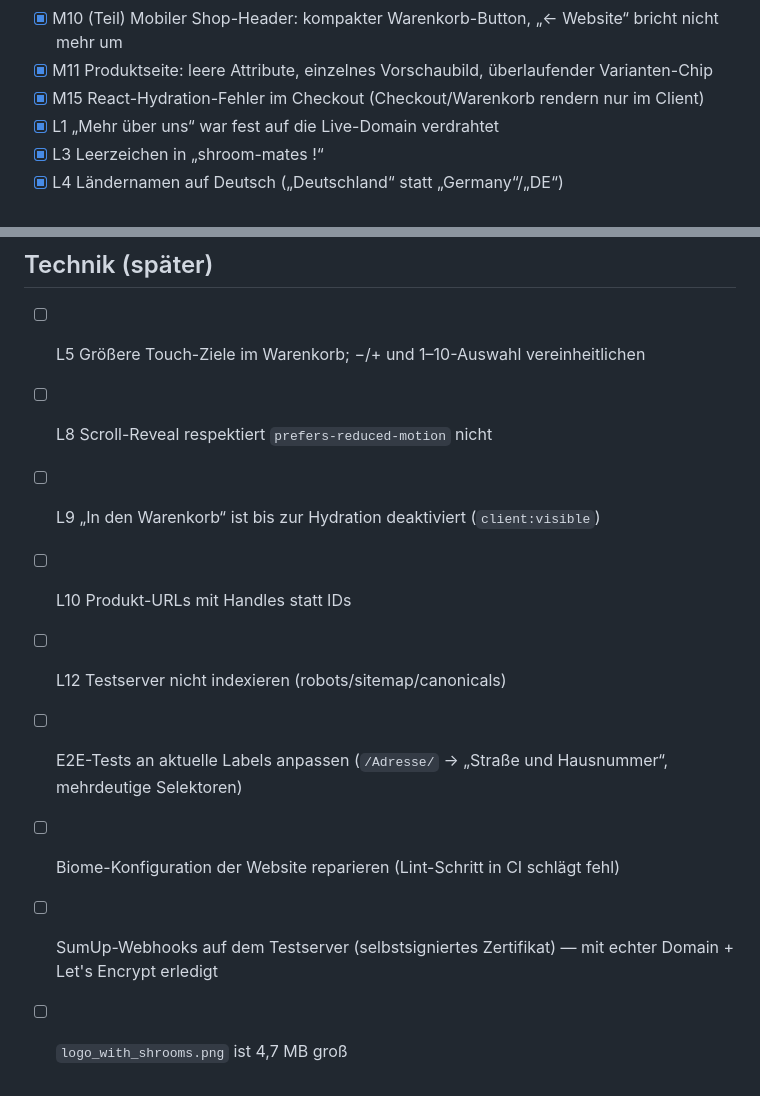
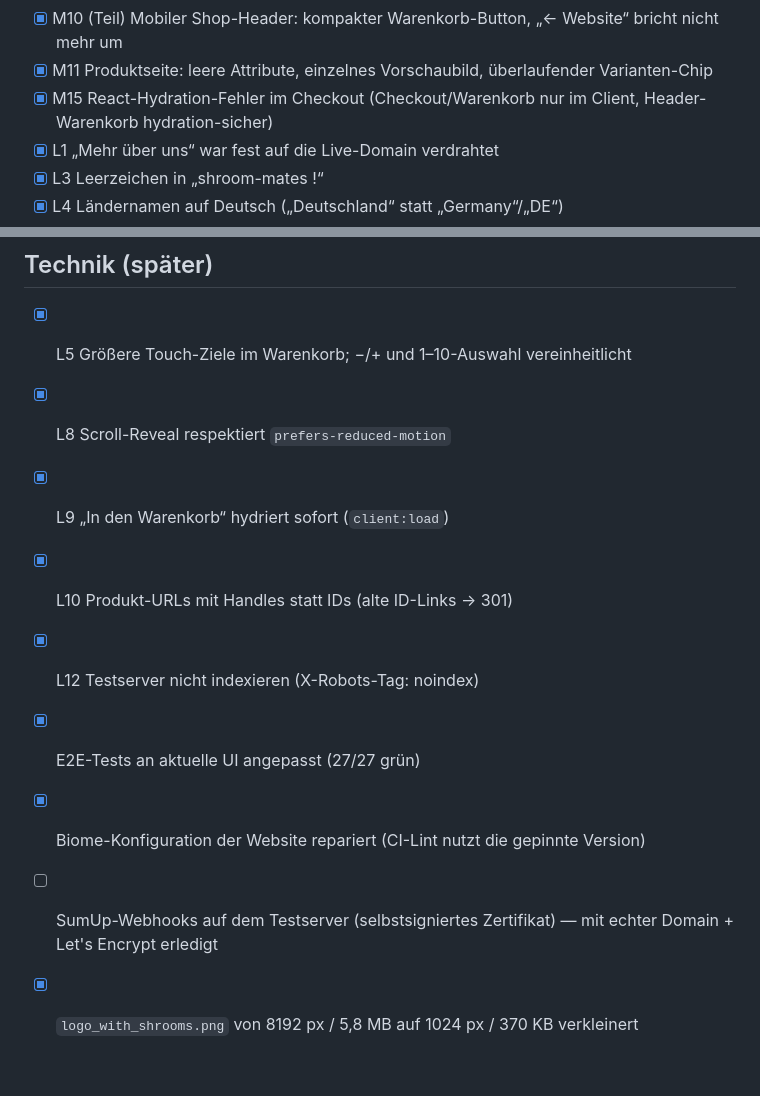
Before and after one commit to meister-eder/shroom-mates, a Markdown page: TODO.md, 2 parts joined by grey strips. Drawn GitHub-style.

Commit message:
docs: update TODO.md
Co-Authored-By: Claude Opus 5.5 <noreply@anthropic.com>

```diff
--- a/TODO.md
+++ b/TODO.md
@@ -23,7 +23,7 @@ IDs verweisen auf den Bericht.
 - [x] M9 „Versand 0,00 €“ bevor Versand gewählt ist
 - [x] M10 (Teil) Mobiler Shop-Header: kompakter Warenkorb-Button, „← Website“ bricht nicht mehr um
 - [x] M11 Produktseite: leere Attribute, einzelnes Vorschaubild, überlaufender Varianten-Chip
-- [x] M15 React-Hydration-Fehler im Checkout (Checkout/Warenkorb rendern nur im Client)
+- [x] M15 React-Hydration-Fehler im Checkout (Checkout/Warenkorb nur im Client, Header-Warenkorb hydration-sicher)
 - [x] L1 „Mehr über uns“ war fest auf die Live-Domain verdrahtet
 - [x] L3 Leerzeichen in „shroom-mates !“
 - [x] L4 Ländernamen auf Deutsch („Deutschland“ statt „Germany“/„DE“)
@@ -63,12 +63,12 @@ IDs verweisen auf den Bericht.
 
 ## Technik (später)
 
-- [ ] L5 Größere Touch-Ziele im Warenkorb; −/+ und 1–10-Auswahl vereinheitlichen
-- [ ] L8 Scroll-Reveal respektiert `prefers-reduced-motion` nicht
-- [ ] L9 „In den Warenkorb“ ist bis zur Hydration deaktiviert (`client:visible`)
-- [ ] L10 Produkt-URLs mit Handles statt IDs
-- [ ] L12 Testserver nicht indexieren (robots/sitemap/canonicals)
-- [ ] E2E-Tests an aktuelle Labels anpassen (`/Adresse/` → „Straße und Hausnummer“, mehrdeutige Selektoren)
-- [ ] Biome-Konfiguration der Website reparieren (Lint-Schritt in CI schlägt fehl)
+- [x] L5 Größere Touch-Ziele im Warenkorb; −/+ und 1–10-Auswahl vereinheitlicht
+- [x] L8 Scroll-Reveal respektiert `prefers-reduced-motion`
+- [x] L9 „In den Warenkorb“ hydriert sofort (`client:load`)
+- [x] L10 Produkt-URLs mit Handles statt IDs (alte ID-Links → 301)
+- [x] L12 Testserver nicht indexieren (X-Robots-Tag: noindex)
+- [x] E2E-Tests an aktuelle UI angepasst (27/27 grün)
+- [x] Biome-Konfiguration der Website repariert (CI-Lint nutzt die gepinnte Version)
 - [ ] SumUp-Webhooks auf dem Testserver (selbstsigniertes Zertifikat) — mit echter Domain + Let's Encrypt erledigt
-- [ ] `logo_with_shrooms.png` ist 4,7 MB groß
+- [x] `logo_with_shrooms.png` von 8192 px / 5,8 MB auf 1024 px / 370 KB verkleinert
```
